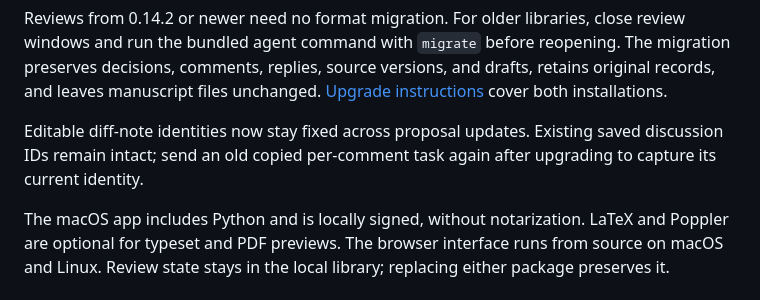
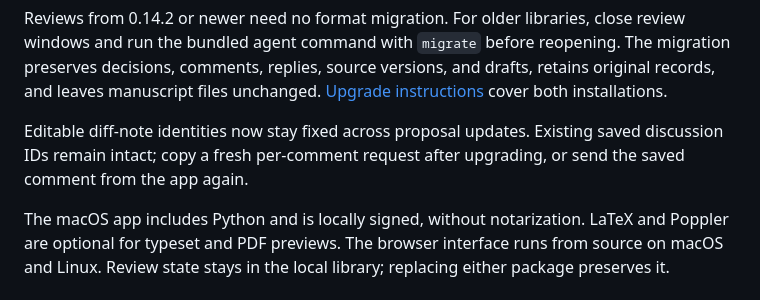
Before and after one commit to njwfish/manuscript-review, a Markdown page: docs/RELEASE.md, the part around the change. GitHub-like rendering.

Commit message:
Clarify how to refresh a pre-update comment request

```diff
--- a/docs/RELEASE.md
+++ b/docs/RELEASE.md
@@ -10,6 +10,6 @@ Download the app ZIP for Apple Silicon macOS 13 or later, or install the `.vsix`
 
 Reviews from 0.14.2 or newer need no format migration. For older libraries, close review windows and run the bundled agent command with `migrate` before reopening. The migration preserves decisions, comments, replies, source versions, and drafts, retains original records, and leaves manuscript files unchanged. [Upgrade instructions](https://github.com/njwfish/manuscript-review/blob/main/docs/INSTALL.md#upgrade-an-existing-library) cover both installations.
 
-Editable diff-note identities now stay fixed across proposal updates. Existing saved discussion IDs remain intact; send an old copied per-comment task again after upgrading to capture its current identity.
+Editable diff-note identities now stay fixed across proposal updates. Existing saved discussion IDs remain intact; copy a fresh per-comment request after upgrading, or send the saved comment from the app again.
 
 The macOS app includes Python and is locally signed, without notarization. LaTeX and Poppler are optional for typeset and PDF previews. The browser interface runs from source on macOS and Linux. Review state stays in the local library; replacing either package preserves it.
```
